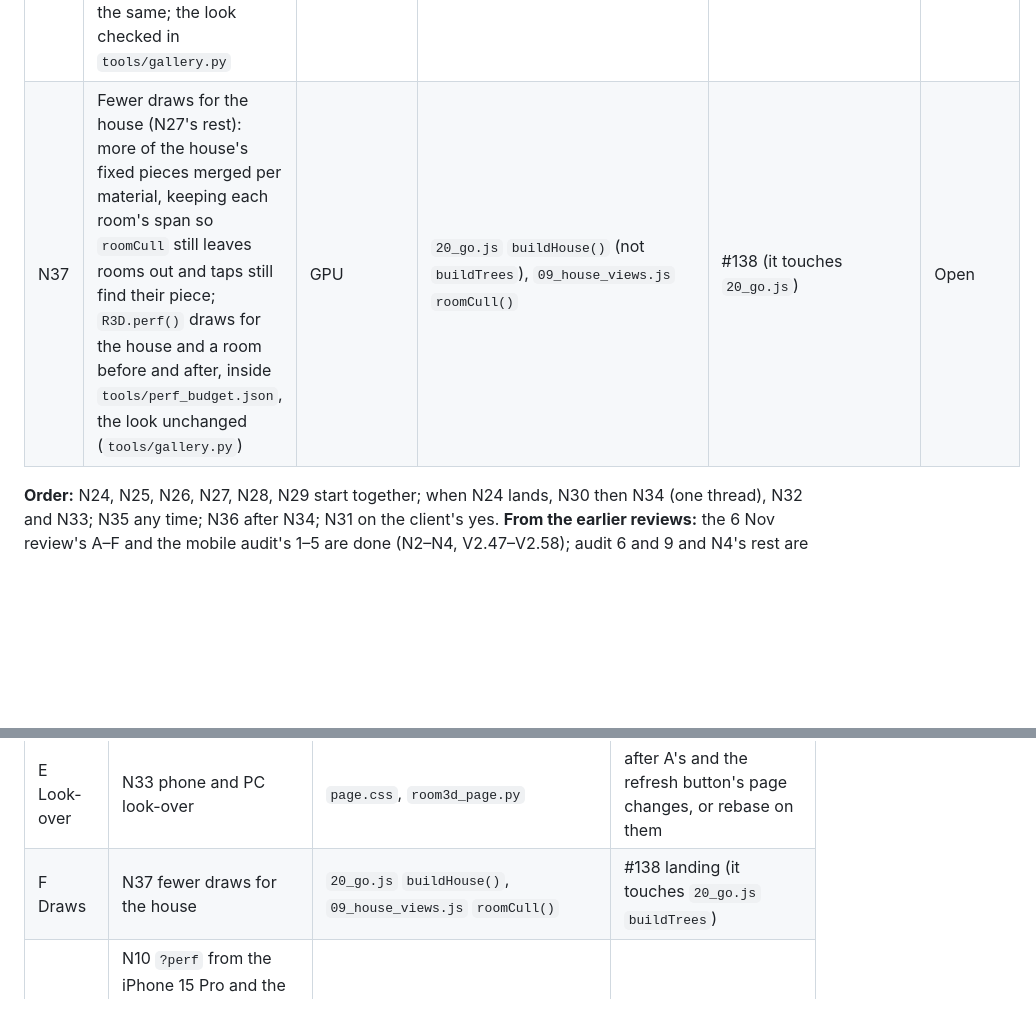
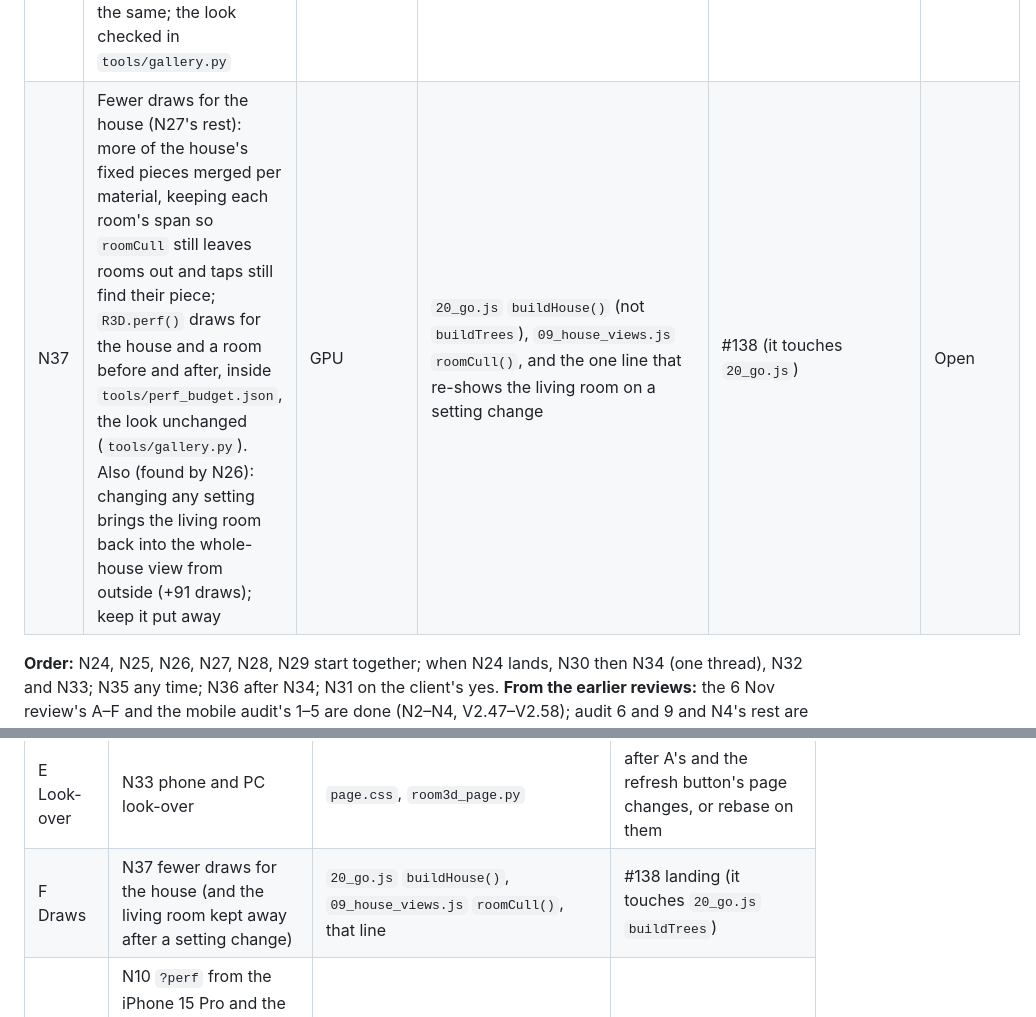
Before and after one commit to emmachilds98-wq/Demma-Home, a Markdown page: docs/REAL_PLAN.md, 2 parts joined by grey strips. GitHub-like rendering; blank space fills up the shorter version.

Commit message:
Plan: N37 also keeps the living room put away after a setting change
Co-Authored-By: Claude Opus 5.5 <noreply@anthropic.com>
Claude-Session: https://claude.ai/code/session_01WaQZs7KsrTBJVFfMju4mmR

```diff
--- a/docs/REAL_PLAN.md
+++ b/docs/REAL_PLAN.md
@@ -195,7 +195,7 @@ a line in `docs/HISTORY.md`, its row ticked here, `python3 tools/checks.py`'s li
 | N34 | The bathroom and the master matched to their photos (UPGRADE_REVIEW Next 2): `camfit.py` from a start near each photo's spot, `compare.CAMS` filled, each difference fixed, sizes cited | Outside | `tools/compare.py`, `tools/camfit.py`, `house/model.py`, `house/survey_data.py`, `house/EVIDENCE.md` | N30 (same thread) | Open |
 | N35 | Room to room with no shader built: walking from the living room into the hall or up the stairs built 5–13 shaders on an emulated iPhone (V2.73, the idle warm-up not yet there); the next rooms' shaders compiled in parallel (`compileClipped`) as you near a door, not drawn one by one when idle; `?perf` programs before and after | Speed | `01_renderer.js` (`precompileStep`, `warmSwitch`), `14_views_walk.js` `enterRoom()` | | Open |
 | N36 | Soft bedding: the beds' duvets, pillows and throws as soft, rounded shapes (the master's and bedroom 2's read as flat grey slabs), the house catalogue's bed the same; the look checked in `tools/gallery.py` | Shapes | `house/model.py` (`bed2()`, `master()`, the beds only), `08_house_catalogue.js` `hcBed()` | N34 (`model.py`) | Open |
-| N37 | Fewer draws for the house (N27's rest): more of the house's fixed pieces merged per material, keeping each room's span so `roomCull` still leaves rooms out and taps still find their piece; `R3D.perf()` draws for the house and a room before and after, inside `tools/perf_budget.json`, the look unchanged (`tools/gallery.py`) | GPU | `20_go.js` `buildHouse()` (not `buildTrees`), `09_house_views.js` `roomCull()` | #138 (it touches `20_go.js`) | Open |
+| N37 | Fewer draws for the house (N27's rest): more of the house's fixed pieces merged per material, keeping each room's span so `roomCull` still leaves rooms out and taps still find their piece; `R3D.perf()` draws for the house and a room before and after, inside `tools/perf_budget.json`, the look unchanged (`tools/gallery.py`). Also (found by N26): changing any setting brings the living room back into the whole-house view from outside (+91 draws); keep it put away | GPU | `20_go.js` `buildHouse()` (not `buildTrees`), `09_house_views.js` `roomCull()`, and the one line that re-shows the living room on a setting change | #138 (it touches `20_go.js`) | Open |
 
 **Order:** N24, N25, N26, N27, N28, N29 start together; when N24 lands, N30 then N34 (one thread), N32 and N33; N35 any time; N36 after N34; N31 on the client's yes.
 **From the earlier reviews:** the 6 Nov review's A–F and the mobile audit's 1–5 are done (N2–N4, V2.47–V2.58); audit 6 and 9 and N4's rest are in N25;
@@ -233,5 +233,5 @@ side by side. One task a PR, next free version at merge (section 9's rules, `doc
 | C House | N30 the gardens → N34 bathroom and master to their photos → N36 soft bedding | `house/model.py`, `survey_data.py`, `EVIDENCE.md`, `tools/compare.py`, `camfit.py`, `08_house_catalogue.js` `hcBed()` | Emma for N30's gardens wishes (start from the photos meanwhile) |
 | D Photos | N32 lighter photo files → N31 KTX2 (#133) | `house/textures/`, `02_textures.js`, `export3d.py`, `vendor.py`, the workflow's encoder step | Emma's OK for N31's encoder |
 | E Look-over | N33 phone and PC look-over | `page.css`, `room3d_page.py` | after A's and the refresh button's page changes, or rebase on them |
-| F Draws | N37 fewer draws for the house | `20_go.js` `buildHouse()`, `09_house_views.js` `roomCull()` | #138 landing (it touches `20_go.js` `buildTrees`) |
+| F Draws | N37 fewer draws for the house (and the living room kept away after a setting change) | `20_go.js` `buildHouse()`, `09_house_views.js` `roomCull()`, that line | #138 landing (it touches `20_go.js` `buildTrees`) |
 | Emma | N10 `?perf` from the iPhone 15 Pro and the RTX 5070 PC; dark panels (N9); a microwave photo; the gardens (N30) | | |
```
